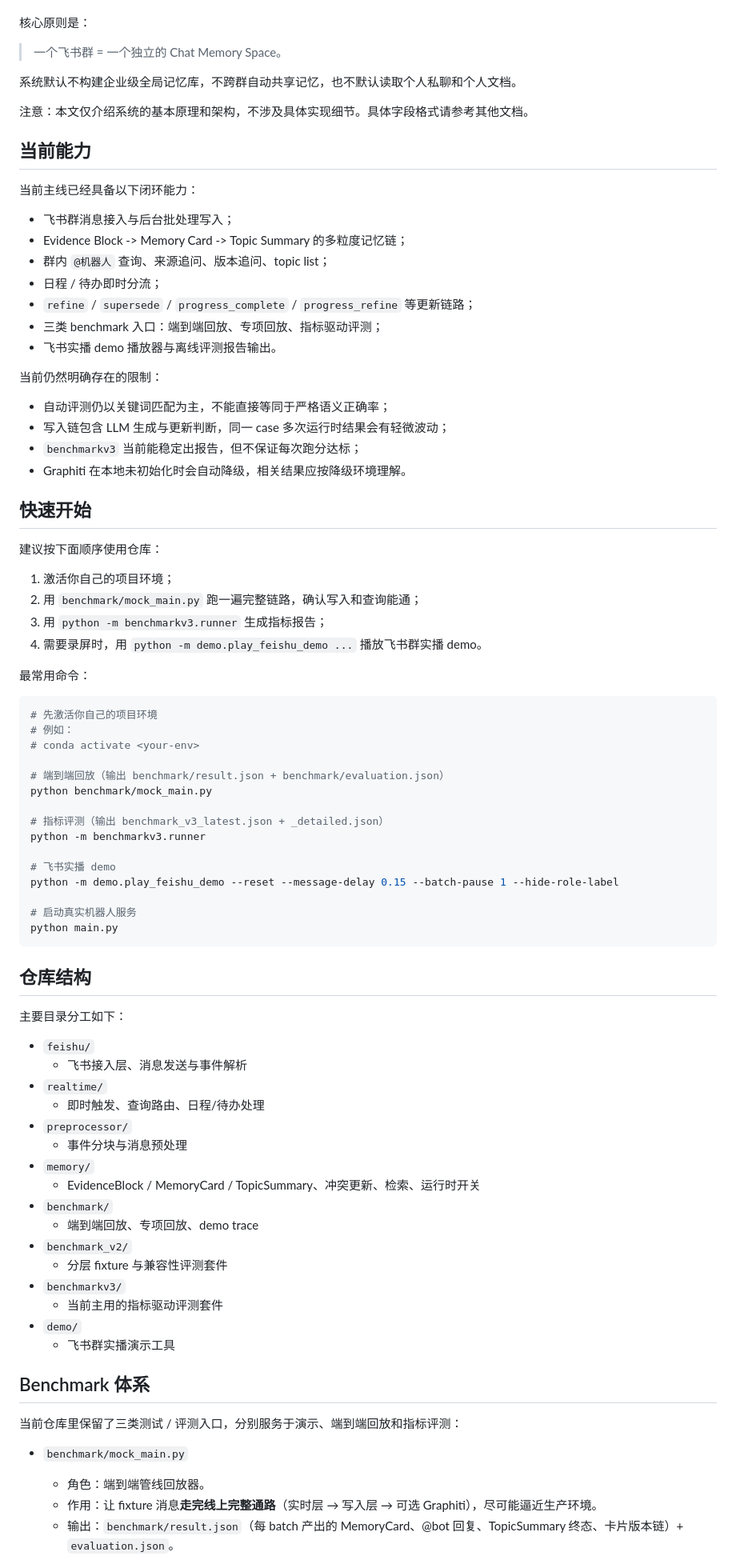
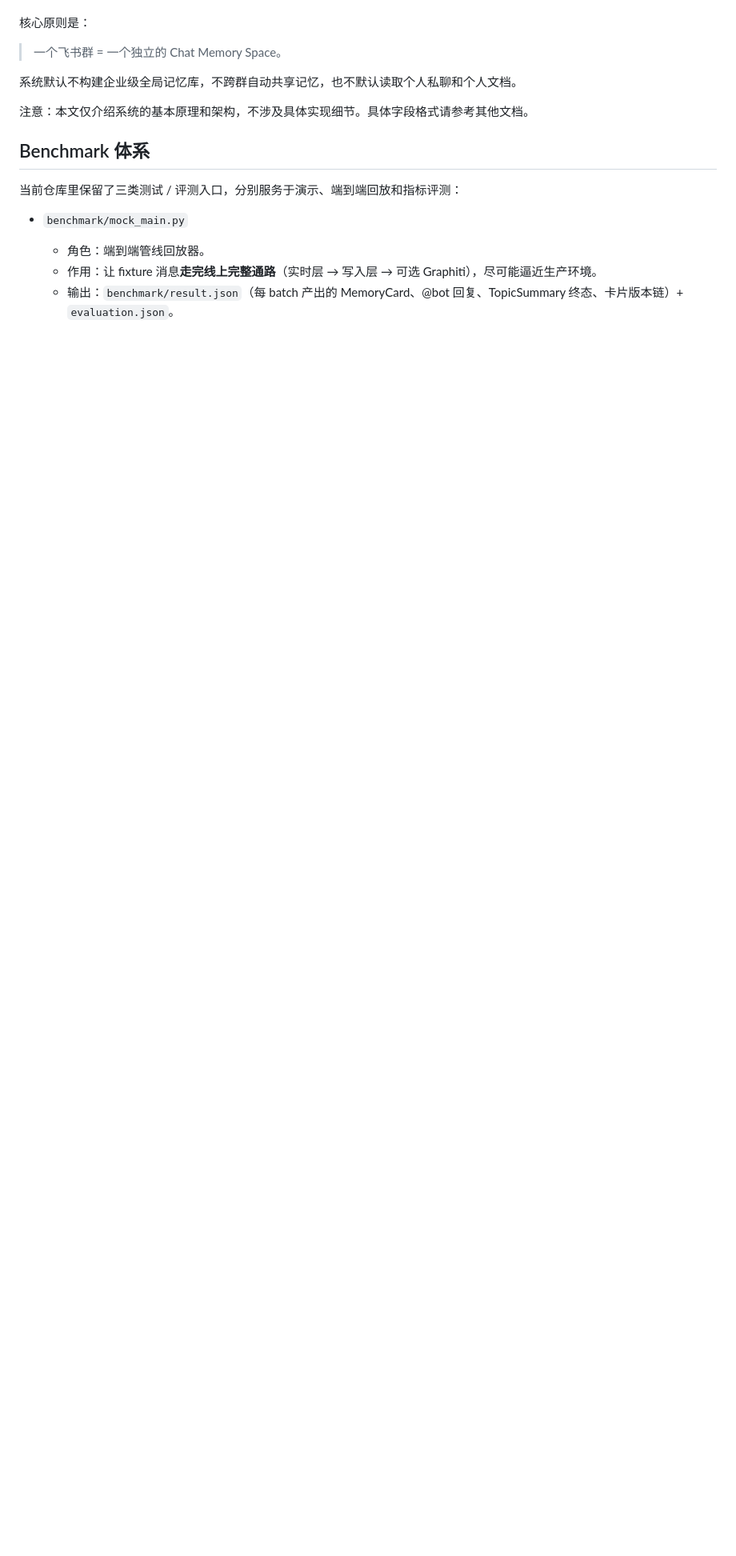
Before and after one commit to r41n1nc0m1ng/feishu_ai, a Markdown page: README.md, the part around one of its changes. Shown at 80% size. Rendered like a GitHub page; blank space fills up the shorter version.

Commit message:
docs: simplify README submission copy

````diff
--- a/README.md
+++ b/README.md
@@ -11,75 +11,6 @@
 系统默认不构建企业级全局记忆库，不跨群自动共享记忆，也不默认读取个人私聊和个人文档。
 
 注意：本文仅介绍系统的基本原理和架构，不涉及具体实现细节。具体字段格式请参考其他文档。
-
-## 当前能力
-
-当前主线已经具备以下闭环能力：
-
-- 飞书群消息接入与后台批处理写入；
-- Evidence Block -> Memory Card -> Topic Summary 的多粒度记忆链；
-- 群内 `@机器人` 查询、来源追问、版本追问、topic list；
-- 日程 / 待办即时分流；
-- `refine` / `supersede` / `progress_complete` / `progress_refine` 等更新链路；
-- 三类 benchmark 入口：端到端回放、专项回放、指标驱动评测；
-- 飞书实播 demo 播放器与离线评测报告输出。
-
-当前仍然明确存在的限制：
-
-- 自动评测仍以关键词匹配为主，不能直接等同于严格语义正确率；
-- 写入链包含 LLM 生成与更新判断，同一 case 多次运行时结果会有轻微波动；
-- `benchmarkv3` 当前能稳定出报告，但不保证每次跑分达标；
-- Graphiti 在本地未初始化时会自动降级，相关结果应按降级环境理解。
-
-## 快速开始
-
-建议按下面顺序使用仓库：
-
-1. 激活你自己的项目环境；
-2. 用 `benchmark/mock_main.py` 跑一遍完整链路，确认写入和查询能通；
-3. 用 `python -m benchmarkv3.runner` 生成指标报告；
-4. 需要录屏时，用 `python -m demo.play_feishu_demo ...` 播放飞书群实播 demo。
-
-最常用命令：
-
-```bash
-# 先激活你自己的项目环境
-# 例如：
-# conda activate <your-env>
-
-# 端到端回放（输出 benchmark/result.json + benchmark/evaluation.json）
-python benchmark/mock_main.py
-
-# 指标评测（输出 benchmark_v3_latest.json + _detailed.json）
-python -m benchmarkv3.runner
-
-# 飞书实播 demo
-python -m demo.play_feishu_demo --reset --message-delay 0.15 --batch-pause 1 --hide-role-label
-
-# 启动真实机器人服务
-python main.py
-```
-
-## 仓库结构
-
-主要目录分工如下：
-
-- `feishu/`
-  - 飞书接入层、消息发送与事件解析
-- `realtime/`
-  - 即时触发、查询路由、日程/待办处理
-- `preprocessor/`
-  - 事件分块与消息预处理
-- `memory/`
-  - EvidenceBlock / MemoryCard / TopicSummary、冲突更新、检索、运行时开关
-- `benchmark/`
-  - 端到端回放、专项回放、demo trace
-- `benchmark_v2/`
-  - 分层 fixture 与兼容性评测套件
-- `benchmarkv3/`
-  - 当前主用的指标驱动评测套件
-- `demo/`
-  - 飞书群实播演示工具
 
 ## Benchmark 体系
 
````
Also changed, not shown: other parts of README.md (+1 -1 lines).
